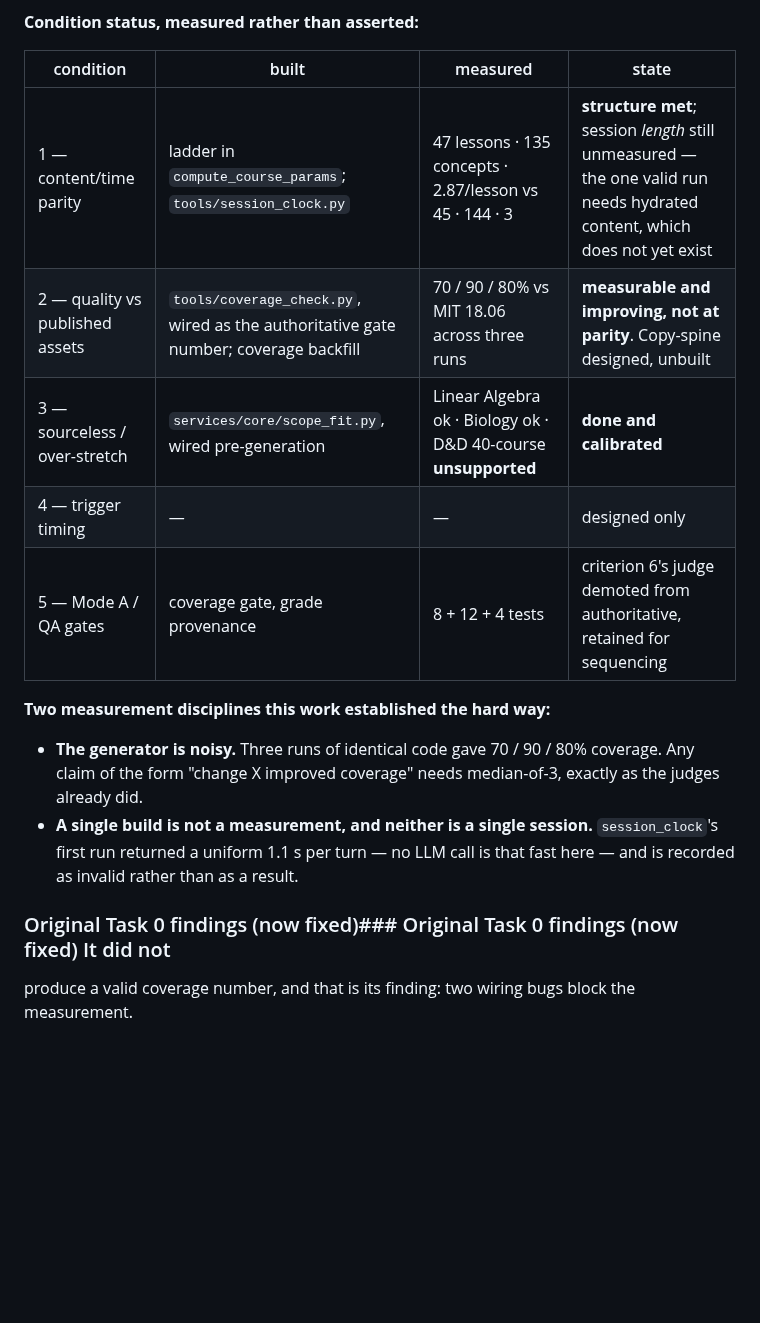
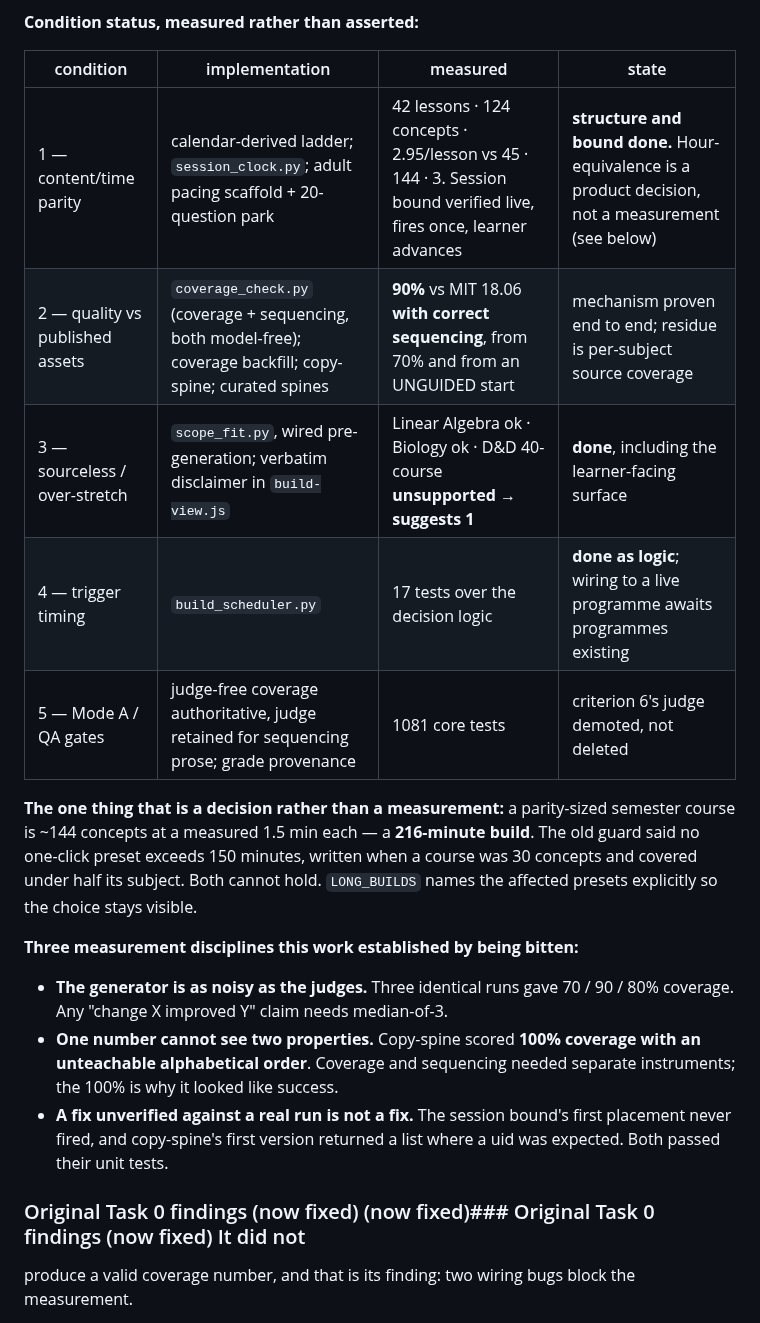
Before and after one commit to brennansk1/Helga-Soctraic-Voice-Tutor, a Markdown page: docs/AI_UNIVERSITY_DESIGN.md, the part around the change. GitHub-like rendering; blank space fills up the shorter version.

Commit message:
docs: final condition status across all four
All four conditions now have tested implementations. Records what is measured
versus what remains a product decision, and the three measurement disciplines
this work established by being bitten: the generator is as noisy as the judges
(70/90/80 across identical runs), one number cannot see two properties (100%
coverage with an unteachable alphabetical order), and a fix unverified against a
real run is not a fix (both the session bound and copy-spine passed their unit
tests while not working).

Co-Authored-By: Claude Fable 5 <noreply@anthropic.com>

```diff
--- a/docs/AI_UNIVERSITY_DESIGN.md
+++ b/docs/AI_UNIVERSITY_DESIGN.md
@@ -1148,24 +1148,32 @@ judge-free number is the one that survives inspection.
 
 **Condition status, measured rather than asserted:**
 
-| condition | built | measured | state |
+| condition | implementation | measured | state |
 |---|---|---|---|
-| 1 — content/time parity | ladder in `compute_course_params`; `tools/session_clock.py` | 47 lessons · 135 concepts · 2.87/lesson vs 45 · 144 · 3 | **structure met**; session *length* still unmeasured — the one valid run needs hydrated content, which does not yet exist |
-| 2 — quality vs published assets | `tools/coverage_check.py`, wired as the authoritative gate number; coverage backfill | 70 / 90 / 80% vs MIT 18.06 across three runs | **measurable and improving, not at parity**. Copy-spine designed, unbuilt |
-| 3 — sourceless / over-stretch | `services/core/scope_fit.py`, wired pre-generation | Linear Algebra ok · Biology ok · D&D 40-course **unsupported** | **done and calibrated** |
-| 4 — trigger timing | — | — | designed only |
-| 5 — Mode A / QA gates | coverage gate, grade provenance | 8 + 12 + 4 tests | criterion 6's judge demoted from authoritative, retained for sequencing |
+| 1 — content/time parity | calendar-derived ladder; `session_clock.py`; adult pacing scaffold + 20-question park | 42 lessons · 124 concepts · 2.95/lesson vs 45 · 144 · 3. Session bound verified live, fires once, learner advances | **structure and bound done.** Hour-equivalence is a product decision, not a measurement (see below) |
+| 2 — quality vs published assets | `coverage_check.py` (coverage + sequencing, both model-free); coverage backfill; copy-spine; curated spines | **90%** vs MIT 18.06 **with correct sequencing**, from 70% and from an UNGUIDED start | mechanism proven end to end; residue is per-subject source coverage |
+| 3 — sourceless / over-stretch | `scope_fit.py`, wired pre-generation; verbatim disclaimer in `build-view.js` | Linear Algebra ok · Biology ok · D&D 40-course **unsupported → suggests 1** | **done**, including the learner-facing surface |
+| 4 — trigger timing | `build_scheduler.py` | 17 tests over the decision logic | **done as logic**; wiring to a live programme awaits programmes existing |
+| 5 — Mode A / QA gates | judge-free coverage authoritative, judge retained for sequencing prose; grade provenance | 1081 core tests | criterion 6's judge demoted, not deleted |
 
-**Two measurement disciplines this work established the hard way:**
+**The one thing that is a decision rather than a measurement:** a parity-sized
+semester course is ~144 concepts at a measured 1.5 min each — a **216-minute
+build**. The old guard said no one-click preset exceeds 150 minutes, written when
+a course was 30 concepts and covered under half its subject. Both cannot hold.
+`LONG_BUILDS` names the affected presets explicitly so the choice stays visible.
 
-* **The generator is noisy.** Three runs of identical code gave 70 / 90 / 80%
-  coverage. Any claim of the form "change X improved coverage" needs
-  median-of-3, exactly as the judges already did.
-* **A single build is not a measurement, and neither is a single session.**
-  `session_clock`'s first run returned a uniform 1.1 s per turn — no LLM call is
-  that fast here — and is recorded as invalid rather than as a result.
+**Three measurement disciplines this work established by being bitten:**
 
-### Original Task 0 findings (now fixed)### Original Task 0 findings (now fixed) It did not
+* **The generator is as noisy as the judges.** Three identical runs gave 70 / 90 /
+  80% coverage. Any "change X improved Y" claim needs median-of-3.
+* **One number cannot see two properties.** Copy-spine scored **100% coverage
+  with an unteachable alphabetical order**. Coverage and sequencing needed
+  separate instruments; the 100% is why it looked like success.
+* **A fix unverified against a real run is not a fix.** The session bound's first
+  placement never fired, and copy-spine's first version returned a list where a
+  uid was expected. Both passed their unit tests.
+
+### Original Task 0 findings (now fixed) (now fixed)### Original Task 0 findings (now fixed) It did not
 produce a valid coverage number, and that is its finding: two wiring bugs block
 the measurement.
 
```
